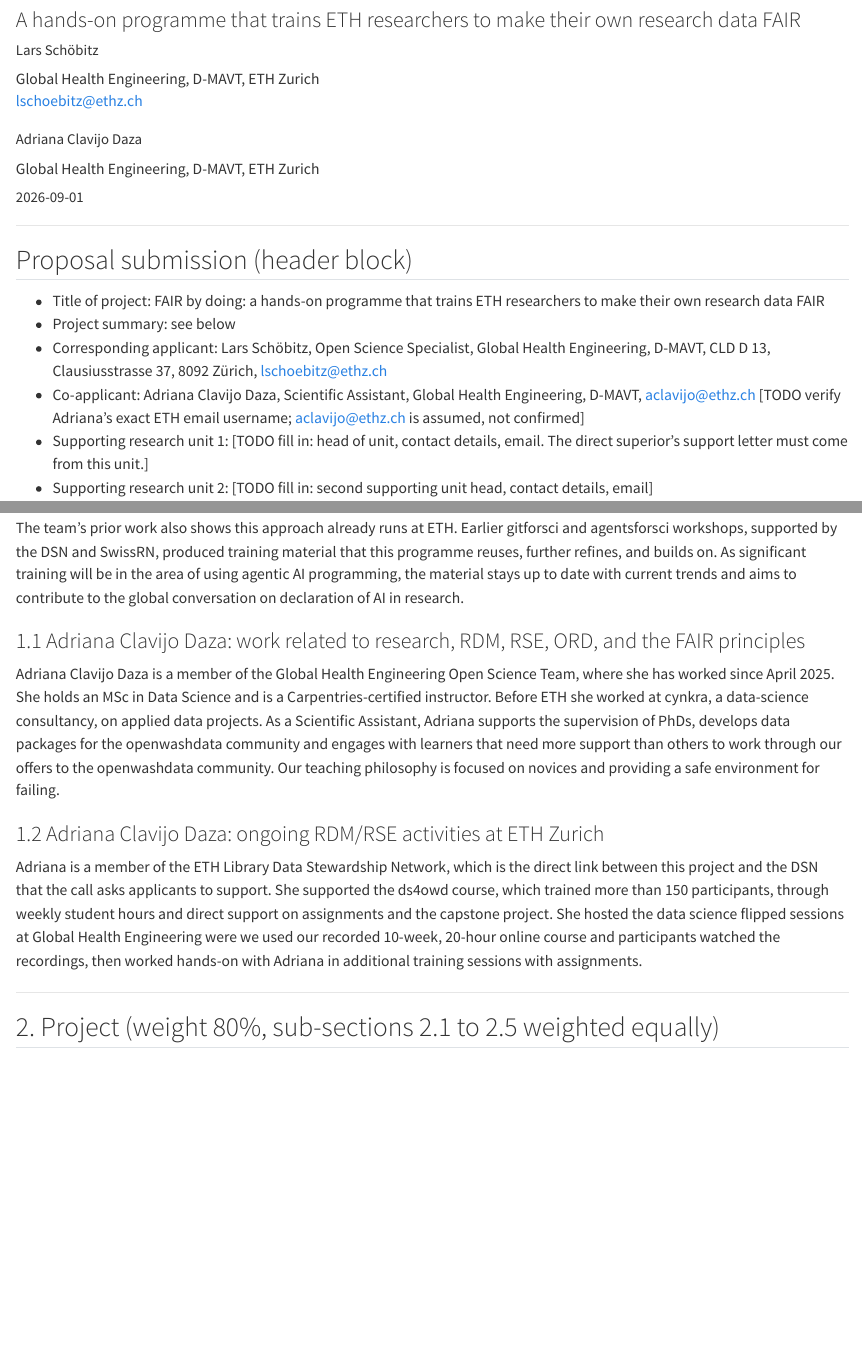
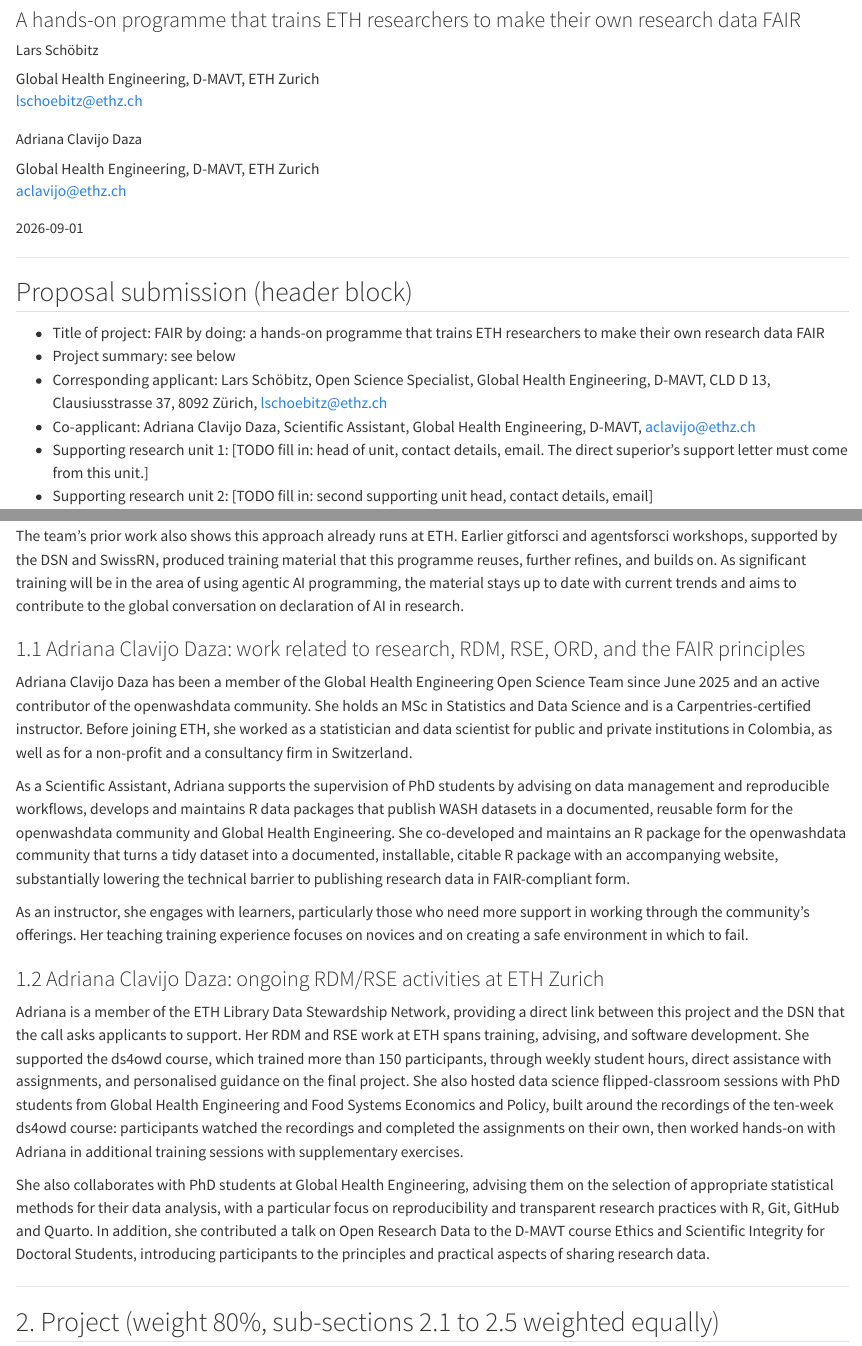
Before and after one commit to Global-Health-Engineering/fair-training, a Quarto document (proposal/proposal.qmd): the page in a window 1100 px wide, from 80 px down, and a second part further down, joined at a grey line. Rendered offline with R 4.5, knitr and Pandoc in place of Quarto, with nearby package versions; drawn as R Markdown's standard HTML page in place of the format the file asks for.

Commit message:
Update Adriana's applicant subsection

```diff
--- a/proposal/proposal.qmd
+++ b/proposal/proposal.qmd
@@ -7,6 +7,7 @@ author:
     email: "lschoebitz@ethz.ch"
   - name: "Adriana Clavijo Daza"
     affiliation: "Global Health Engineering, D-MAVT, ETH Zurich"
+    email: "aclavijo@ethz.ch"
 date: "2026-09-01"
 format:
   docx:
@@ -33,7 +34,7 @@ Render with: quarto render proposal.qmd
 - Title of project: FAIR by doing: a hands-on programme that trains ETH researchers to make their own research data FAIR
 - Project summary: see below
 - Corresponding applicant: Lars Schöbitz, Open Science Specialist, Global Health Engineering, D-MAVT, CLD D 13, Clausiusstrasse 37, 8092 Zürich, lschoebitz@ethz.ch
-- Co-applicant: Adriana Clavijo Daza, Scientific Assistant, Global Health Engineering, D-MAVT, aclavijo@ethz.ch [TODO verify Adriana's exact ETH email username; aclavijo@ethz.ch is assumed, not confirmed]
+- Co-applicant: Adriana Clavijo Daza, Scientific Assistant, Global Health Engineering, D-MAVT, aclavijo@ethz.ch
 - Supporting research unit 1: [TODO fill in: head of unit, contact details, email. The direct superior's support letter must come from this unit.]
 - Supporting research unit 2: [TODO fill in: second supporting unit head, contact details, email]
 
@@ -80,11 +81,17 @@ The team's prior work also shows this approach already runs at ETH. Earlier gitf
 
 ### 1.1 Adriana Clavijo Daza: work related to research, RDM, RSE, ORD, and the FAIR principles
 
-Adriana Clavijo Daza is a member of the Global Health Engineering Open Science Team, where she has worked since April 2025. She holds an MSc in Data Science and is a Carpentries-certified instructor. Before ETH she worked at cynkra, a data-science consultancy, on applied data projects. As a Scientific Assistant, Adriana supports the supervision of PhDs, develops data packages for the openwashdata community and engages with learners that need more support than others to work through our offers to the openwashdata community. Our teaching philosophy is focused on novices and providing a safe environment for failing.
+Adriana Clavijo Daza has been a member of the Global Health Engineering Open Science Team since June 2025 and an active contributor of the openwashdata community. She holds an MSc in Statistics and Data Science and is a Carpentries-certified instructor. Before joining ETH, she worked as a statistician and data scientist for public and private institutions in Colombia, as well as for a non-profit and a consultancy firm in Switzerland.
+
+As a Scientific Assistant, Adriana supports the supervision of PhD students by advising on data management and reproducible workflows, develops and maintains R data packages that publish WASH datasets in a documented, reusable form for the openwashdata community and Global Health Engineering. She co-developed and maintains an R package for the openwashdata community that turns a tidy dataset into a documented, installable, citable R package with an accompanying website, substantially lowering the technical barrier to publishing research data in FAIR-compliant form.
+
+As an instructor, she engages with learners, particularly those who need more support in working through the community's offerings. Her teaching training experience focuses on novices and on creating a safe environment in which to fail.
 
 ### 1.2 Adriana Clavijo Daza: ongoing RDM/RSE activities at ETH Zurich
 
-Adriana is a member of the ETH Library Data Stewardship Network, which is the direct link between this project and the DSN that the call asks applicants to support. She supported the ds4owd course, which trained more than 150 participants, through weekly student hours and direct support on assignments and the capstone project. She hosted the data science flipped sessions at Global Health Engineering were we used our recorded 10-week, 20-hour online course and participants watched the recordings, then worked hands-on with Adriana in additional training sessions with assignments.
+Adriana is a member of the ETH Library Data Stewardship Network, providing a direct link between this project and the DSN that the call asks applicants to support. Her RDM and RSE work at ETH spans training, advising, and software development. She supported the ds4owd course, which trained more than 150 participants, through weekly student hours, direct assistance with assignments, and personalised guidance on the final project. She also hosted data science flipped-classroom sessions with PhD students from Global Health Engineering and Food Systems Economics and Policy, built around the recordings of the ten-week ds4owd course: participants watched the recordings and completed the assignments on their own, then worked hands-on with Adriana in additional training sessions with supplementary exercises.
+
+She also collaborates with PhD students at Global Health Engineering, advising them on the selection of appropriate statistical methods for their data analysis, with a particular focus on reproducibility and transparent research practices with R, Git, GitHub and Quarto. In addition, she contributed a talk on Open Research Data to the D-MAVT course Ethics and Scientific Integrity for Doctoral Students, introducing participants to the principles and practical aspects of sharing research data.
 
 ------------------------------------------------------------------------
 
```
